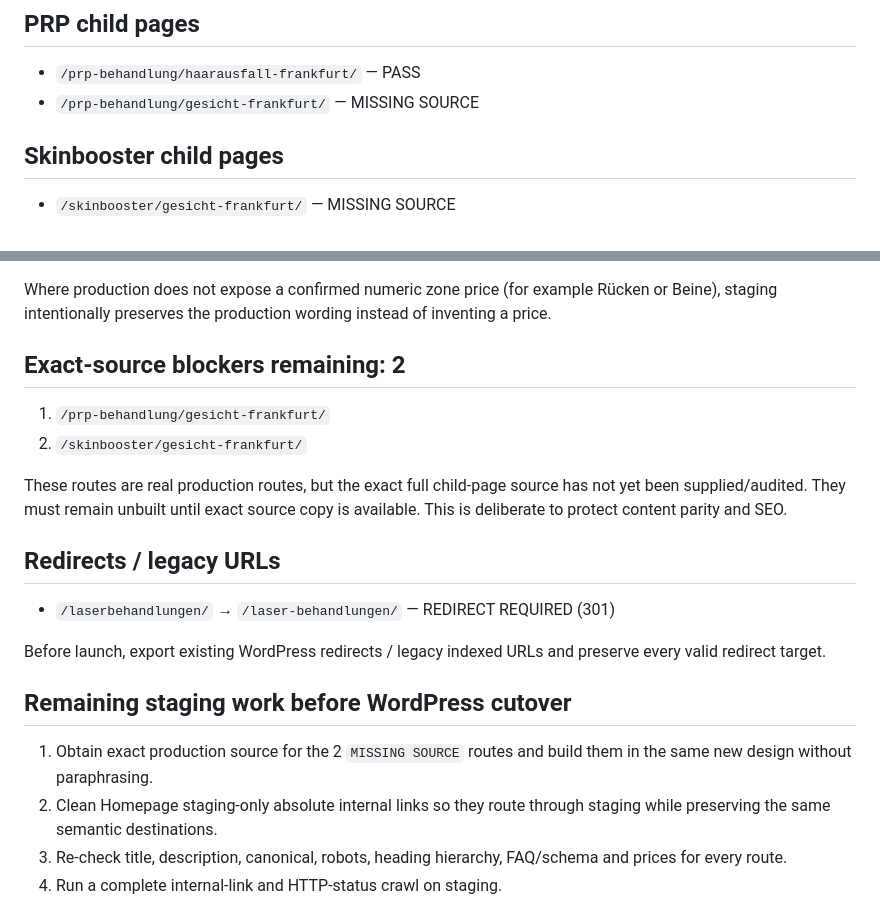
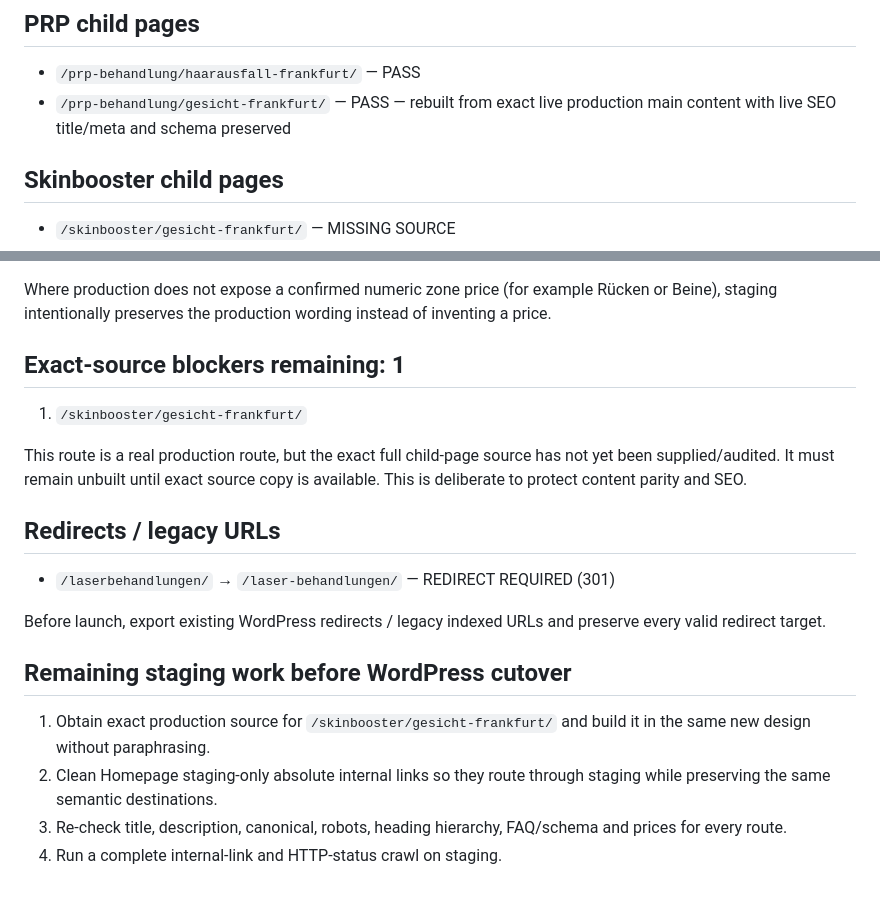
Before and after one commit to hsdarestani/newesthetic, a Markdown page: SEO-CONTENT-AUDIT.md, 2 parts joined by grey strips. Drawn GitHub-style.

Commit message:
Mark PRP Gesicht landing as exact-copy PASS

```diff
--- a/SEO-CONTENT-AUDIT.md
+++ b/SEO-CONTENT-AUDIT.md
@@ -100,7 +100,7 @@ All currently implemented production Botox child routes have been checked/rebuil
 ## PRP child pages
 
 - `/prp-behandlung/haarausfall-frankfurt/` — PASS
-- `/prp-behandlung/gesicht-frankfurt/` — MISSING SOURCE
+- `/prp-behandlung/gesicht-frankfurt/` — PASS — rebuilt from exact live production main content with live SEO title/meta and schema preserved
 
 ## Skinbooster child pages
 
@@ -118,12 +118,11 @@ All five implemented Laser child routes were rebuilt from the retrievable live p
 
 Where production does not expose a confirmed numeric zone price (for example Rücken or Beine), staging intentionally preserves the production wording instead of inventing a price.
 
-## Exact-source blockers remaining: 2
+## Exact-source blockers remaining: 1
 
-1. `/prp-behandlung/gesicht-frankfurt/`
-2. `/skinbooster/gesicht-frankfurt/`
+1. `/skinbooster/gesicht-frankfurt/`
 
-These routes are real production routes, but the exact full child-page source has not yet been supplied/audited. They must remain unbuilt until exact source copy is available. This is deliberate to protect content parity and SEO.
+This route is a real production route, but the exact full child-page source has not yet been supplied/audited. It must remain unbuilt until exact source copy is available. This is deliberate to protect content parity and SEO.
 
 ## Redirects / legacy URLs
 
@@ -133,7 +132,7 @@ Before launch, export existing WordPress redirects / legacy indexed URLs and pre
 
 ## Remaining staging work before WordPress cutover
 
-1. Obtain exact production source for the 2 `MISSING SOURCE` routes and build them in the same new design without paraphrasing.
+1. Obtain exact production source for `/skinbooster/gesicht-frankfurt/` and build it in the same new design without paraphrasing.
 2. Clean Homepage staging-only absolute internal links so they route through staging while preserving the same semantic destinations.
 3. Re-check title, description, canonical, robots, heading hierarchy, FAQ/schema and prices for every route.
 4. Run a complete internal-link and HTTP-status crawl on staging.
```
